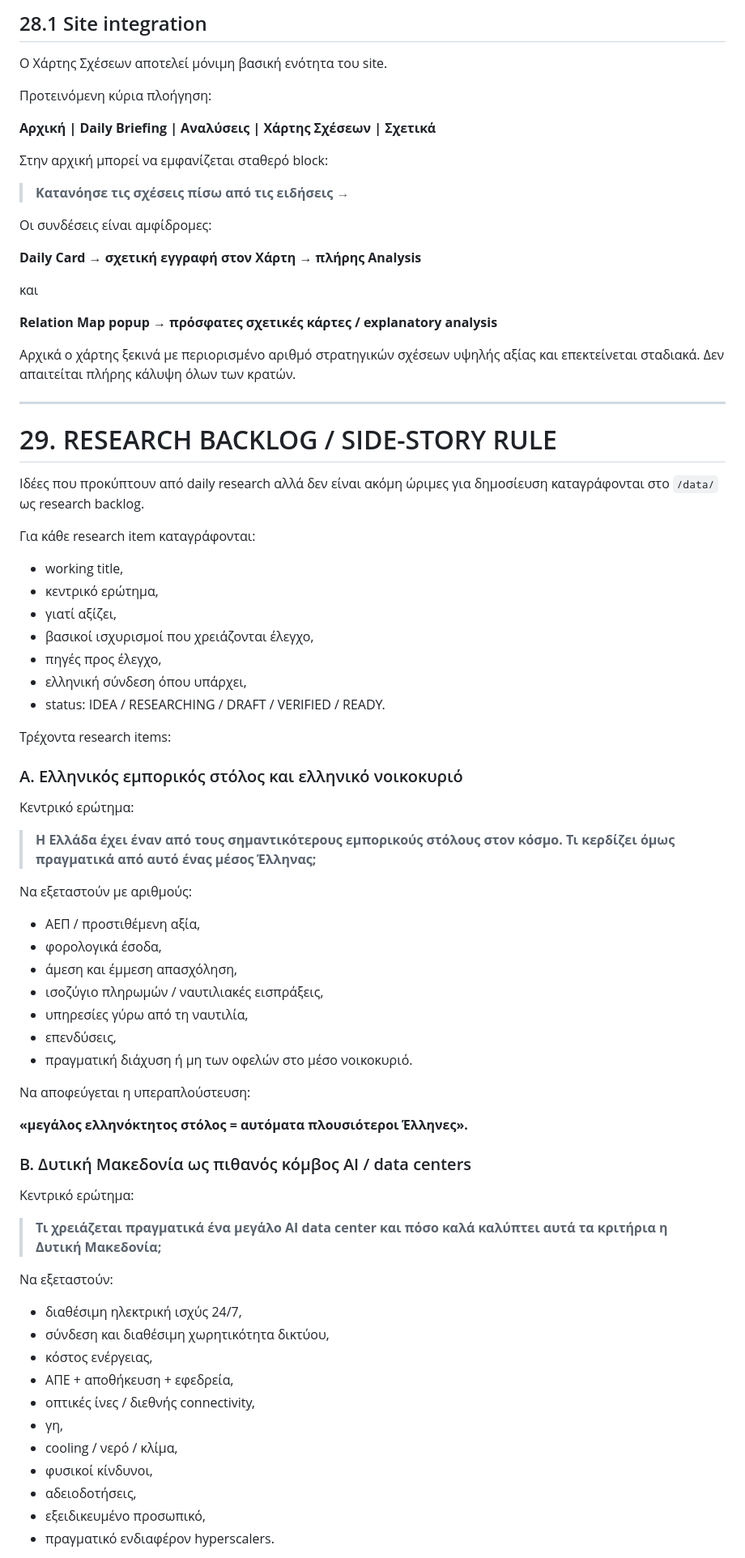
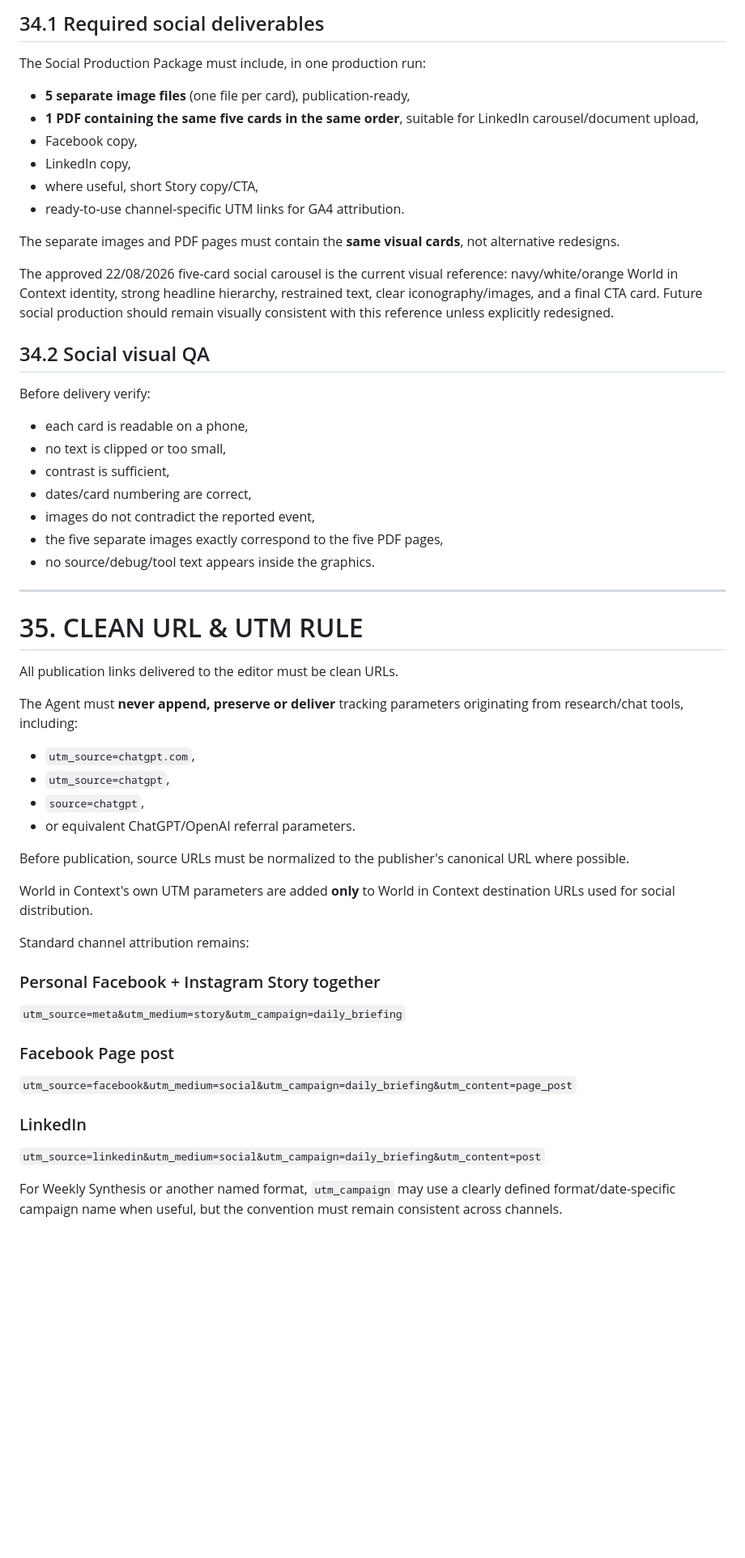
Before and after one commit to zopidouanastasia/world-in-context, a Markdown page: agent/WORLD-IN-CONTEXT-MASTER.md, the part around one of its changes. Shown at 81% size. Drawn GitHub-style; blank space fills up the shorter version.

```diff
--- a/agent/WORLD-IN-CONTEXT-MASTER.md
+++ b/agent/WORLD-IN-CONTEXT-MASTER.md
@@ -608,81 +669,58 @@ Baseline είναι οι ήδη εγκεκριμένες ή δημοσιευμέ
 
-## 28.1 Site integration
+## 34.1 Required social deliverables
 
-Ο Χάρτης Σχέσεων αποτελεί μόνιμη βασική ενότητα του site.
+The Social Production Package must include, in one production run:
 
-Προτεινόμενη κύρια πλοήγηση:
+- **5 separate image files** (one file per card), publication-ready,
+- **1 PDF containing the same five cards in the same order**, suitable for LinkedIn carousel/document upload,
+- Facebook copy,
+- LinkedIn copy,
+- where useful, short Story copy/CTA,
+- ready-to-use channel-specific UTM links for GA4 attribution.
 
-**Αρχική | Daily Briefing | Αναλύσεις | Χάρτης Σχέσεων | Σχετικά**
+The separate images and PDF pages must contain the **same visual cards**, not alternative redesigns.
 
-Στην αρχική μπορεί να εμφανίζεται σταθερό block:
+The approved 22/08/2026 five-card social carousel is the current visual reference: navy/white/orange World in Context identity, strong headline hierarchy, restrained text, clear iconography/images, and a final CTA card. Future social production should remain visually consistent with this reference unless explicitly redesigned.
 
-> **Κατανόησε τις σχέσεις πίσω από τις ειδήσεις →**
+## 34.2 Social visual QA
 
-Οι συνδέσεις είναι αμφίδρομες:
+Before delivery verify:
 
-**Daily Card → σχετική εγγραφή στον Χάρτη → πλήρης Analysis**
-
-και
-
-**Relation Map popup → πρόσφατες σχετικές κάρτες / explanatory analysis**
-
-Αρχικά ο χάρτης ξεκινά με περιορισμένο αριθμό στρατηγικών σχέσεων υψηλής αξίας και επεκτείνεται σταδιακά. Δεν απαιτείται πλήρης κάλυψη όλων των κρατών.
+- each card is readable on a phone,
+- no text is clipped or too small,
+- contrast is sufficient,
+- dates/card numbering are correct,
+- images do not contradict the reported event,
+- the five separate images exactly correspond to the five PDF pages,
+- no source/debug/tool text appears inside the graphics.
 
 ---
 
-# 29. RESEARCH BACKLOG / SIDE-STORY RULE
+# 35. CLEAN URL & UTM RULE
 
-Ιδέες που προκύπτουν από daily research αλλά δεν είναι ακόμη ώριμες για δημοσίευση καταγράφονται στο `/data/` ως research backlog.
+All publication links delivered to the editor must be clean URLs.
 
-Για κάθε research item καταγράφονται:
+The Agent must **never append, preserve or deliver** tracking parameters originating from research/chat tools, including:
 
-- working title,
-- κεντρικό ερώτημα,
-- γιατί αξίζει,
-- βασικοί ισχυρισμοί που χρειάζονται έλεγχο,
-- πηγές προς έλεγχο,
-- ελληνική σύνδεση όπου υπάρχει,
-- status: IDEA / RESEARCHING / DRAFT / VERIFIED / READY.
+- `utm_source=chatgpt.com`,
+- `utm_source=chatgpt`,
+- `source=chatgpt`,
+- or equivalent ChatGPT/OpenAI referral parameters.
 
-Τρέχοντα research items:
+Before publication, source URLs must be normalized to the publisher's canonical URL where possible.
 
-### A. Ελληνικός εμπορικός στόλος και ελληνικό νοικοκυριό
+World in Context's own UTM parameters are added **only** to World in Context destination URLs used for social distribution.
 
-Κεντρικό ερώτημα:
+Standard channel attribution remains:
 
-> **Η Ελλάδα έχει έναν από τους σημαντικότερους εμπορικούς στόλους στον κόσμο. Τι κερδίζει όμως πραγματικά από αυτό ένας μέσος Έλληνας;**
+### Personal Facebook + Instagram Story together
+`utm_source=meta&utm_medium=story&utm_campaign=daily_briefing`
 
-Να εξεταστούν με αριθμούς:
+### Facebook Page post
+`utm_source=facebook&utm_medium=social&utm_campaign=daily_briefing&utm_content=page_post`
 
-- ΑΕΠ / προστιθέμενη αξία,
-- φορολογικά έσοδα,
-- άμεση και έμμεση απασχόληση,
-- ισοζύγιο πληρωμών / ναυτιλιακές εισπράξεις,
-- υπηρεσίες γύρω από τη ναυτιλία,
-- επενδύσεις,
-- πραγματική διάχυση ή μη των οφελών στο μέσο νοικοκυριό.
+### LinkedIn
+`utm_source=linkedin&utm_medium=social&utm_campaign=daily_briefing&utm_content=post`
 
-Να αποφεύγεται η υπεραπλούστευση:
+For Weekly Synthesis or another named format, `utm_campaign` may use a clearly defined format/date-specific campaign name when useful, but the convention must remain consistent across channels.
 
-**«μεγάλος ελληνόκτητος στόλος = αυτόματα πλουσιότεροι Έλληνες».**
-
-### B. Δυτική Μακεδονία ως πιθανός κόμβος AI / data centers
-
-Κεντρικό ερώτημα:
-
-> **Τι χρειάζεται πραγματικά ένα μεγάλο AI data center και πόσο καλά καλύπτει αυτά τα κριτήρια η Δυτική Μακεδονία;**
-
-Να εξεταστούν:
-
-- διαθέσιμη ηλεκτρική ισχύς 24/7,
-- σύνδεση και διαθέσιμη χωρητικότητα δικτύου,
-- κόστος ενέργειας,
-- ΑΠΕ + αποθήκευση + εφεδρεία,
-- οπτικές ίνες / διεθνής connectivity,
-- γη,
-- cooling / νερό / κλίμα,
-- φυσικοί κίνδυνοι,
-- αδειοδοτήσεις,
-- εξειδικευμένο προσωπικό,
-- πραγματικό ενδιαφέρον hyperscalers.
-
```
Also changed, not shown: other parts of agent/WORLD-IN-CONTEXT-MASTER.md (+165 -158 lines).
